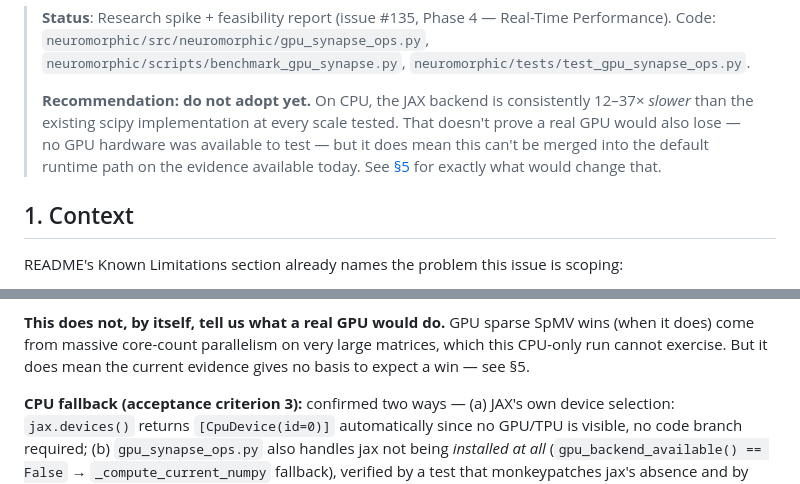
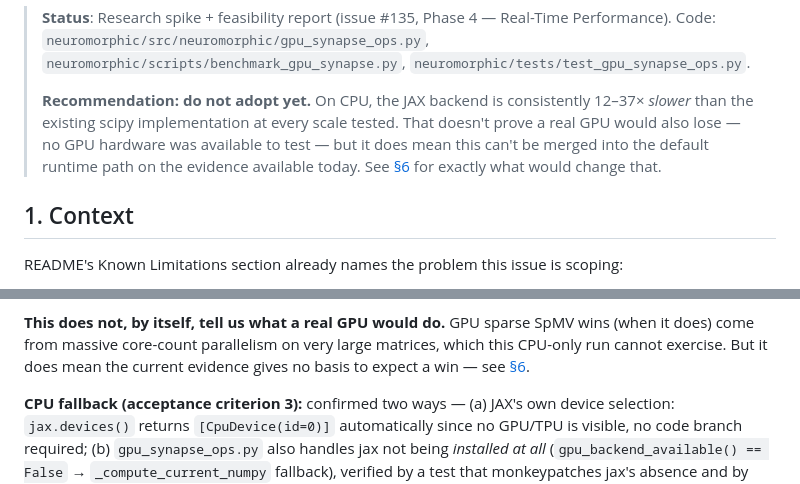
Before and after one commit to DPBG/Engram.AI, a Markdown page: docs/GPU-SYNAPSE-BACKEND-FEASIBILITY.md, 2 parts joined by grey strips. Drawn GitHub-style.

Commit message:
fix(docs): correct broken §5 section link in GPU feasibility report
Both cross-references pointed to a nonexistent "#5-recommendation"
anchor — the Recommendation section is actually §6 ("## 6. Recommendation"),
§5 is "Dependency overhead & cross-platform compatibility". Flagged by
CodeRabbit.

Co-Authored-By: Claude Sonnet 5 <noreply@anthropic.com>

```diff
--- a/docs/GPU-SYNAPSE-BACKEND-FEASIBILITY.md
+++ b/docs/GPU-SYNAPSE-BACKEND-FEASIBILITY.md
@@ -9,7 +9,7 @@
 > every scale tested. That doesn't prove a real GPU would also lose — no
 > GPU hardware was available to test — but it does mean this can't be
 > merged into the default runtime path on the evidence available today.
-> See [§5](#5-recommendation) for exactly what would change that.
+> See [§6](#6-recommendation) for exactly what would change that.
 
 ## 1. Context
 
@@ -125,7 +125,7 @@ is already near-instant.
 **This does not, by itself, tell us what a real GPU would do.** GPU
 sparse SpMV wins (when it does) come from massive core-count parallelism
 on very large matrices, which this CPU-only run cannot exercise. But it
-does mean the current evidence gives no basis to expect a win — see §5.
+does mean the current evidence gives no basis to expect a win — see [§6](#6-recommendation).
 
 **CPU fallback (acceptance criterion 3):** confirmed two ways —
 (a) JAX's own device selection: `jax.devices()` returns `[CpuDevice(id=0)]`
```
